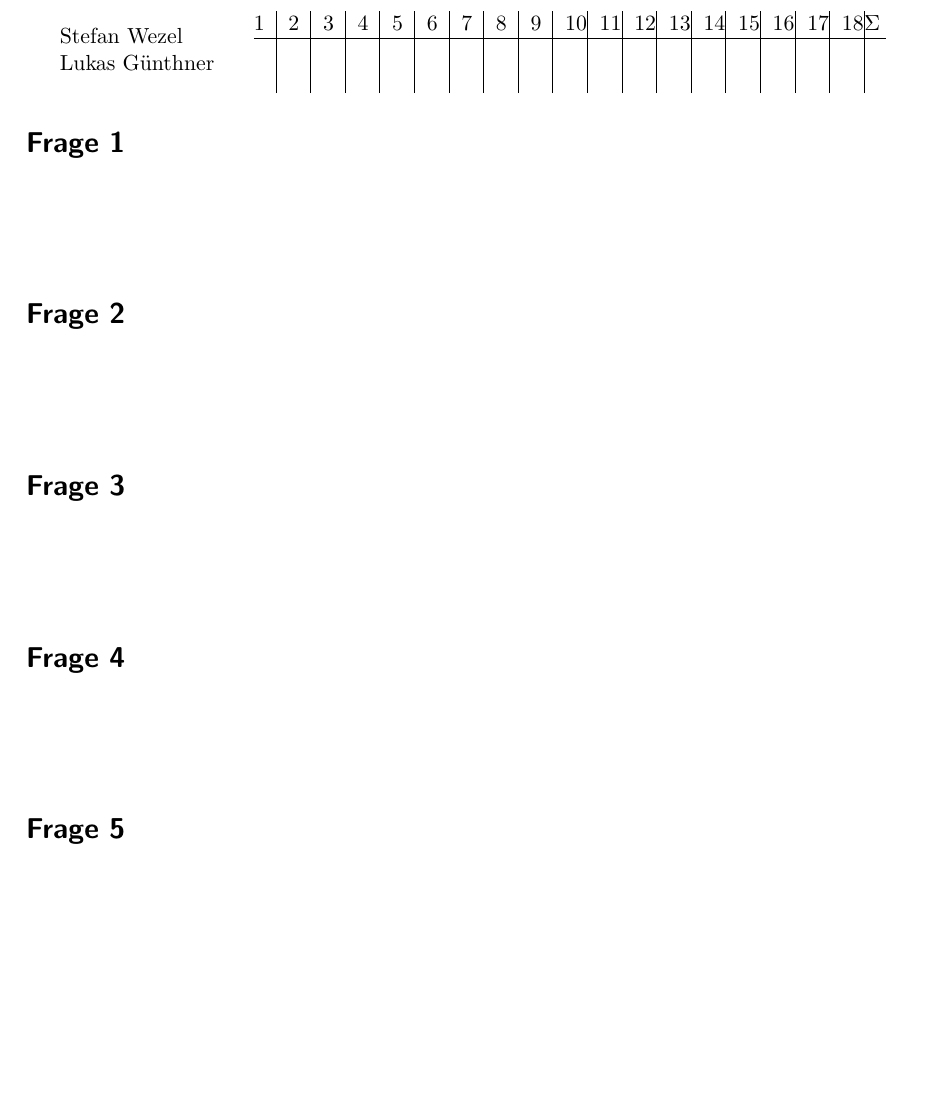
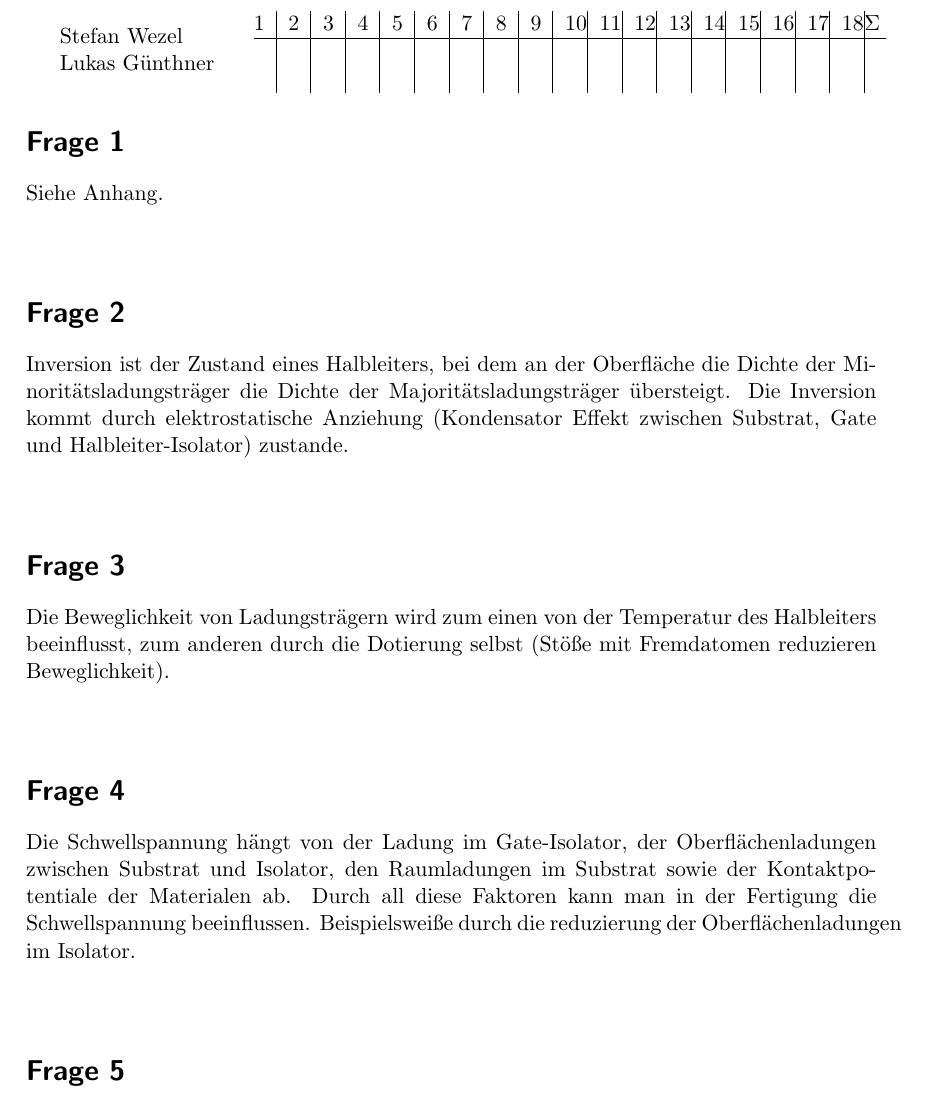
Before and after one commit to pxbn/chip_design, a LaTeX document (chip_design_fragen05.tex): part of page 1 of 3, cut so that both start at the same text, the shorter picture padded with empty space. Compiled offline with pdfLaTeX.

Commit message:
added some answers

```diff
--- a/chip_design_fragen05.tex
+++ b/chip_design_fragen05.tex
@@ -112,23 +112,23 @@
 
 
 \section*{Frage 1}
-
+Siehe Anhang.
 ~\\
 ~\\
 \section*{Frage 2}
-
+Inversion ist der Zustand eines Halbleiters, bei dem an der Oberfläche die Dichte der Minoritätsladungsträger die Dichte der Majoritätsladungsträger übersteigt. Die Inversion kommt durch elektrostatische Anziehung (Kondensator Effekt zwischen Substrat, Gate und Halbleiter-Isolator) zustande.
 ~\\
 ~\\
 \section*{Frage 3}
-
+Die Beweglichkeit von Ladungsträgern wird zum einen von der Temperatur des Halbleiters beeinflusst, zum anderen durch die Dotierung selbst (Stöße mit Fremdatomen reduzieren Beweglichkeit).
 ~\\
 ~\\
 \section*{Frage 4}
-
+Die Schwellspannung hängt von der Ladung im Gate-Isolator, der Oberflächenladungen zwischen Substrat und Isolator, den Raumladungen im Substrat sowie der Kontaktpotentiale der Materialen ab. Durch all diese Faktoren kann man in der Fertigung die Schwellspannung beeinflussen. Beispielsweiße durch die reduzierung der Oberflächenladungen im Isolator.
 ~\\
 ~\\
 \section*{Frage 5}
-
+?????
 ~\\
 ~\\
 \section*{Frage 6}
```
